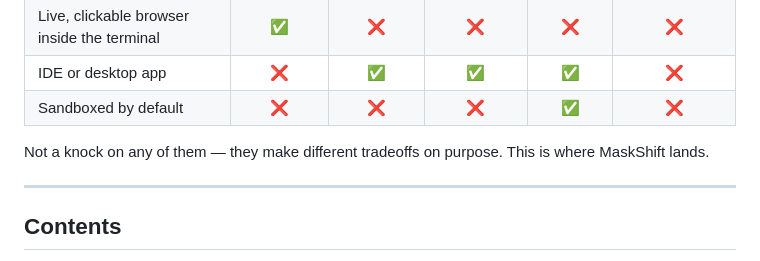
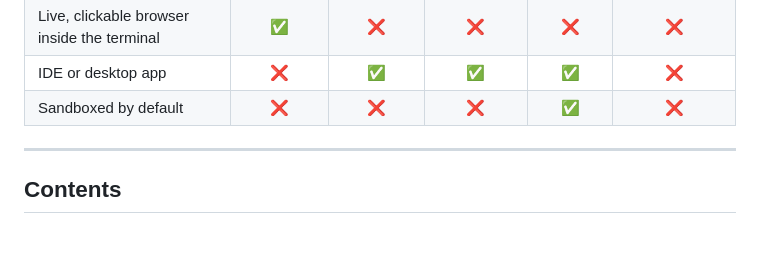
Before and after one commit to nafeeur/MaskShift, a Markdown page: README.md, the part around the change. Drawn GitHub-style; blank space fills up the shorter version.

Commit message:
Edit README to remove comparison remarks
Removed comparison statement about other tools.

```diff
--- a/README.md
+++ b/README.md
@@ -46,9 +46,6 @@ out of context until a step actually needs it.
 | Live, clickable browser inside the terminal | ✅ | ❌ | ❌ | ❌ | ❌ |
 | IDE or desktop app | ❌ | ✅ | ✅ | ✅ | ❌ |
 | Sandboxed by default | ❌ | ❌ | ❌ | ✅ | ❌ |
-
-Not a knock on any of them — they make different tradeoffs on purpose. This is where MaskShift
-lands.
 
 ---
 
```
